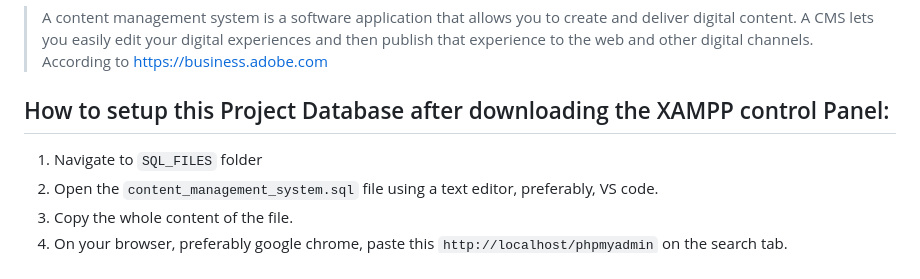
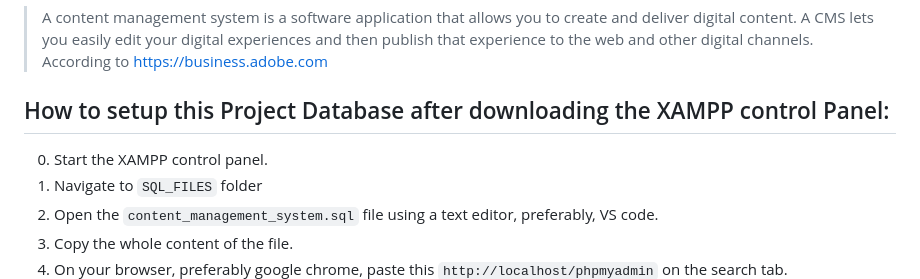
Before and after one commit to Alpheus-godswill1/blogging_system3, a Markdown page: README.md, the part around the change. Rendered like a GitHub page.

```diff
--- a/README.md
+++ b/README.md
@@ -11,6 +11,7 @@
 > A content management system is a software application that allows you to create and deliver digital content. A CMS lets you easily edit your digital experiences and then publish that experience to the web and other digital channels. According to https://business.adobe.com
 
 ## How to setup this Project Database after downloading the XAMPP control Panel:
+0. Start the XAMPP control panel.
 1. Navigate to `SQL_FILES` folder
 2. Open the `content_management_system.sql` file using a text editor, preferably, VS code.
 3. Copy the whole content of the file.
```
